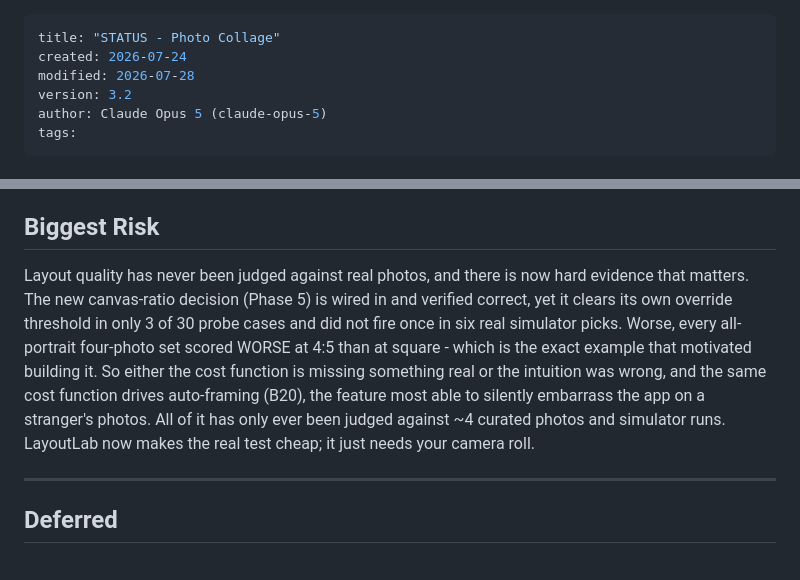
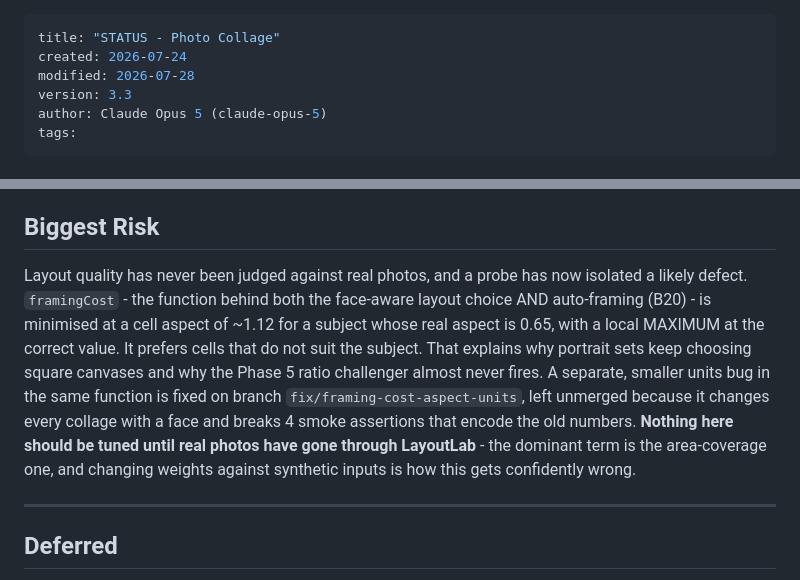
Before and after one commit to nikolausj1/mosaic, a Markdown page: STATUS.md, 2 parts joined by grey strips. Rendered like a GitHub page.

```diff
--- a/STATUS.md
+++ b/STATUS.md
@@ -2,7 +2,7 @@
 title: "STATUS - Photo Collage"
 created: 2026-07-24
 modified: 2026-07-28
-version: 3.2
+version: 3.3
 author: Claude Opus 5 (claude-opus-5)
 tags:
 ---
@@ -70,7 +70,7 @@ Active Development, in App Store preparation. Feature-complete for v1 including
 
 ## Biggest Risk
 
-Layout quality has never been judged against real photos, and there is now hard evidence that matters. The new canvas-ratio decision (Phase 5) is wired in and verified correct, yet it clears its own override threshold in only 3 of 30 probe cases and did not fire once in six real simulator picks. Worse, every all-portrait four-photo set scored WORSE at 4:5 than at square - which is the exact example that motivated building it. So either the cost function is missing something real or the intuition was wrong, and the same cost function drives auto-framing (B20), the feature most able to silently embarrass the app on a stranger's photos. All of it has only ever been judged against ~4 curated photos and simulator runs. LayoutLab now makes the real test cheap; it just needs your camera roll.
+Layout quality has never been judged against real photos, and a probe has now isolated a likely defect. `framingCost` - the function behind both the face-aware layout choice AND auto-framing (B20) - is minimised at a cell aspect of ~1.12 for a subject whose real aspect is 0.65, with a local MAXIMUM at the correct value. It prefers cells that do not suit the subject. That explains why portrait sets keep choosing square canvases and why the Phase 5 ratio challenger almost never fires. A separate, smaller units bug in the same function is fixed on branch `fix/framing-cost-aspect-units`, left unmerged because it changes every collage with a face and breaks 4 smoke assertions that encode the old numbers. **Nothing here should be tuned until real photos have gone through LayoutLab** - the dominant term is the area-coverage one, and changing weights against synthetic inputs is how this gets confidently wrong.
 
 ---
 
```
Also changed, not shown: Magic Layout Spec.md (+23 -1 lines).
